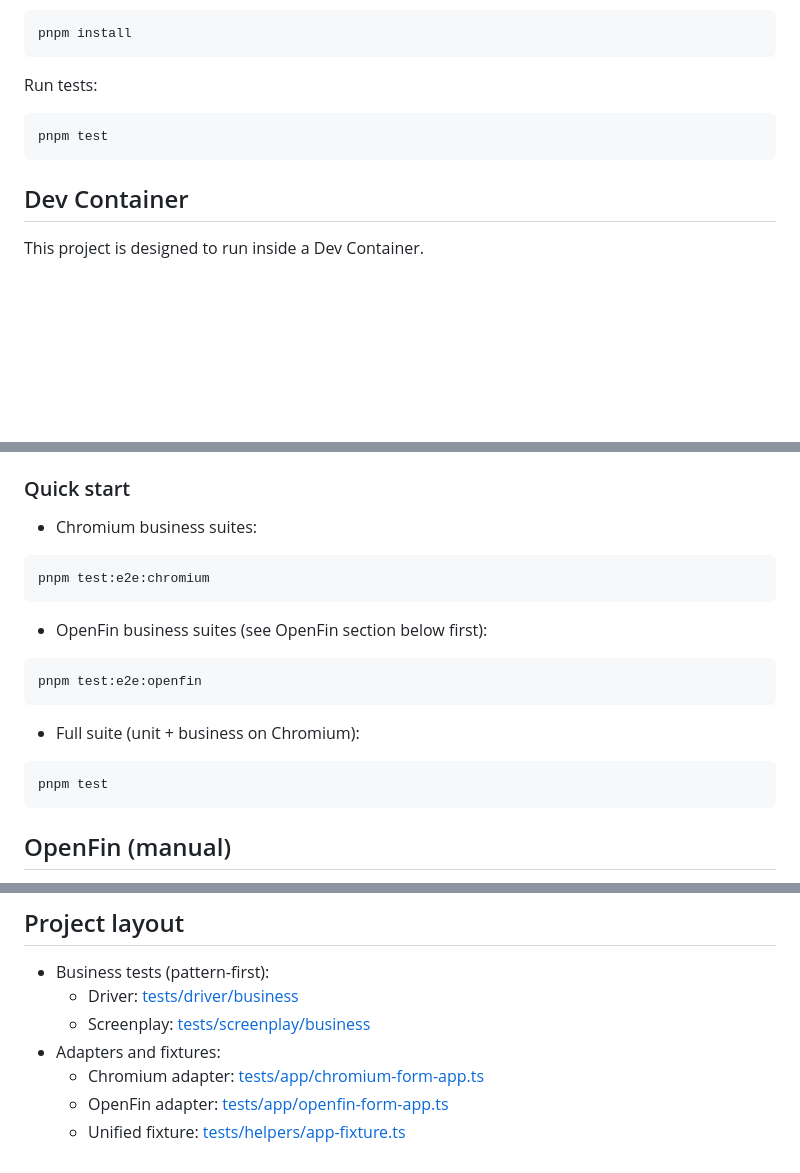
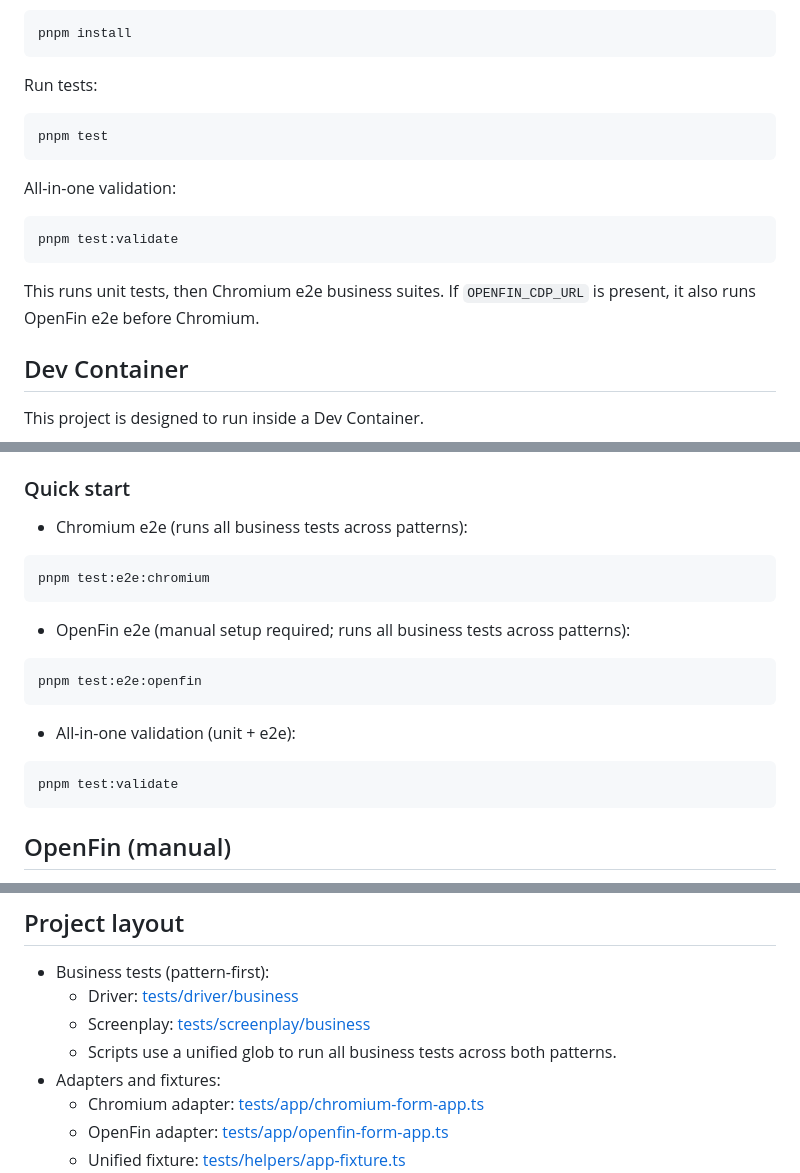
Before and after one commit to milesburton/intent-driven-e2e, a Markdown page: README.md, 3 parts joined by grey strips. GitHub-like rendering; blank space fills up the shorter version.

Commit message:
docs: document unified e2e scripts and test:validate usage

````diff
--- a/README.md
+++ b/README.md
@@ -107,6 +107,14 @@ Run tests:
 pnpm test
 ```
 
+All-in-one validation:
+
+```bash
+pnpm test:validate
+```
+
+This runs unit tests, then Chromium e2e business suites. If `OPENFIN_CDP_URL` is present, it also runs OpenFin e2e before Chromium.
+
 ## Dev Container
 
 This project is designed to run inside a Dev Container.
@@ -132,22 +140,22 @@ Tests are written against a single domain interface and run identically across e
 
 ### Quick start
 
-- Chromium business suites:
+- Chromium e2e (runs all business tests across patterns):
 
 ```bash
 pnpm test:e2e:chromium
 ```
 
-- OpenFin business suites (see OpenFin section below first):
+- OpenFin e2e (manual setup required; runs all business tests across patterns):
 
 ```bash
 pnpm test:e2e:openfin
 ```
 
-- Full suite (unit + business on Chromium):
+- All-in-one validation (unit + e2e):
 
 ```bash
-pnpm test
+pnpm test:validate
 ```
 
 ## OpenFin (manual)
@@ -185,6 +193,7 @@ The workflow installs dependencies, installs Chromium for Playwright, and runs V
 - Business tests (pattern-first):
   - Driver: [tests/driver/business](tests/driver/business)
   - Screenplay: [tests/screenplay/business](tests/screenplay/business)
+  - Scripts use a unified glob to run all business tests across both patterns.
 - Adapters and fixtures:
   - Chromium adapter: [tests/app/chromium-form-app.ts](tests/app/chromium-form-app.ts)
   - OpenFin adapter: [tests/app/openfin-form-app.ts](tests/app/openfin-form-app.ts)
````
